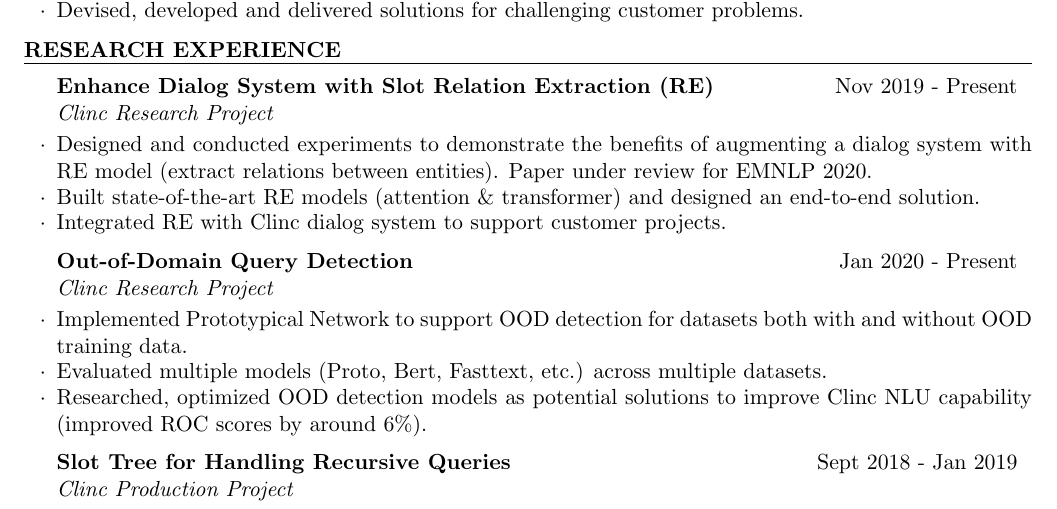
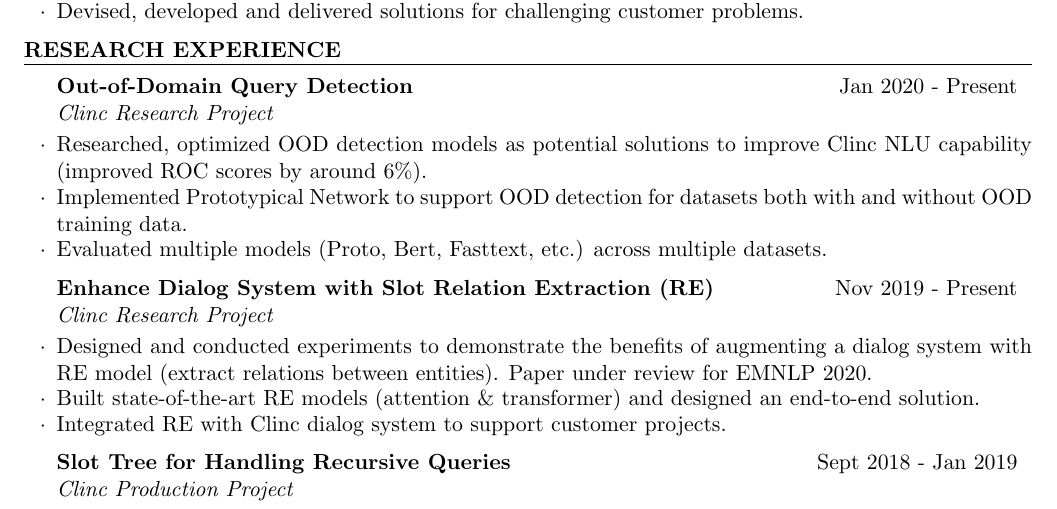
Before and after one commit to ZhenguoChen/Resume, a LaTeX CV (Resume.tex): part of page 1 of 2, cut so that both start at the same text. Compiled offline with pdfLaTeX.

Commit message:
minor changes

```diff
--- a/Resume.tex
+++ b/Resume.tex
@@ -81,16 +81,16 @@
 
 \begin{rSection}{Research Experience}
 
+\begin{rSubsection}{Out-of-Domain Query Detection}{Jan 2020 - Present }{Clinc Research Project}{}
+\item Researched, optimized OOD detection models as potential solutions to improve Clinc NLU capability (improved ROC scores by around 6\%).
+\item Implemented Prototypical Network to support OOD detection for datasets both with and without OOD training data.
+\item Evaluated multiple models (Proto, Bert, Fasttext, etc.) across multiple datasets.
+\end{rSubsection}
+
 \begin{rSubsection}{Enhance Dialog System with Slot Relation Extraction (RE)}{Nov 2019 - Present }{Clinc Research Project}{}
 \item Designed and conducted experiments to demonstrate the benefits of augmenting a dialog system with RE model (extract relations between entities). Paper under review for EMNLP 2020.
 \item Built state-of-the-art RE models (attention $\&$ transformer) and designed an end-to-end solution.
 \item Integrated RE with Clinc dialog system to support customer projects.
-\end{rSubsection}
-
-\begin{rSubsection}{Out-of-Domain Query Detection}{Jan 2020 - Present }{Clinc Research Project}{}
-\item Implemented Prototypical Network to support OOD detection for datasets both with and without OOD training data.
-\item Evaluated multiple models (Proto, Bert, Fasttext, etc.) across multiple datasets.
-\item Researched, optimized OOD detection models as potential solutions to improve Clinc NLU capability (improved ROC scores by around 6\%).
 \end{rSubsection}
 
 \begin{rSubsection}{Slot Tree for Handling Recursive Queries}{Sept 2018 - Jan 2019 }{Clinc Production Project}{}
```
Also changed, not shown: Resume.pdf.
